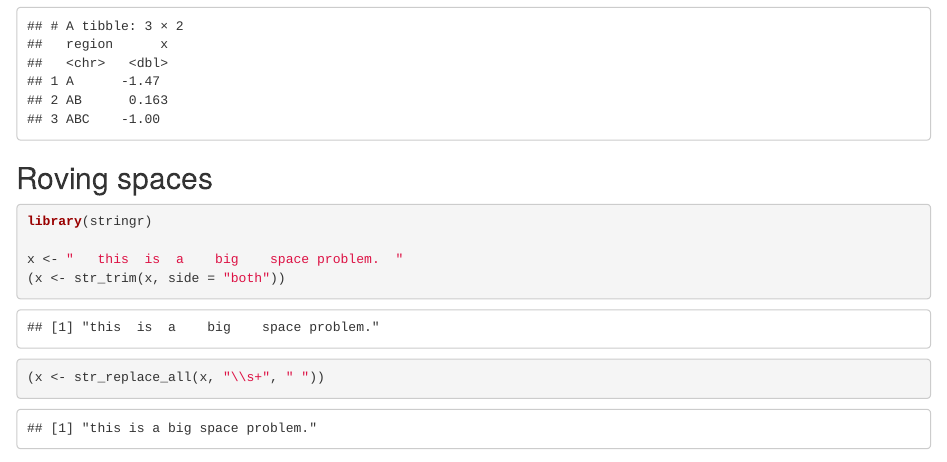
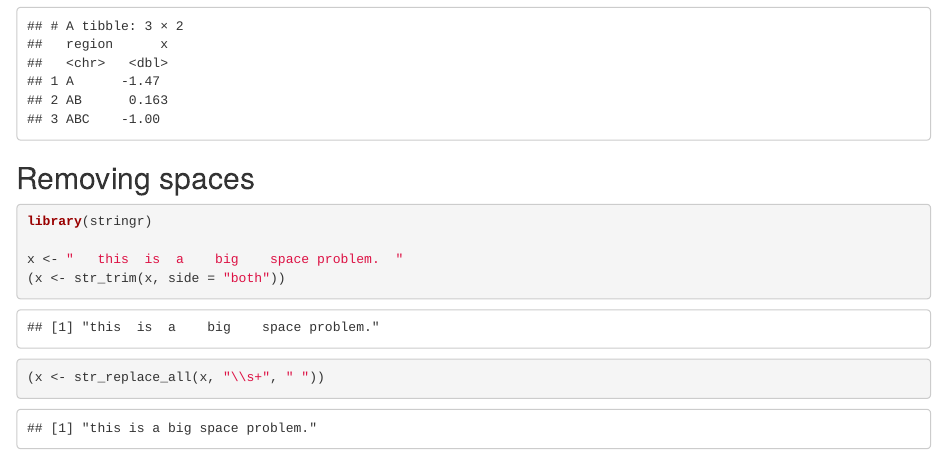
Before and after one commit to zhanglynz/dealing_with_strings, an R Markdown document (index.Rmd): the page in a window 1100 px wide, from 7970 px down. Rendered offline with R 4.5, knitr and Pandoc, with nearby package versions; drawn as R Markdown's standard HTML page in place of the format the file asks for; code that draws random numbers runs with fixed seeds of ours.

Commit message:
minor change

````diff
--- a/index.Rmd
+++ b/index.Rmd
@@ -203,7 +203,7 @@ rm_suffix_df <-
 (rm_suffix_df)
 ```
 
-## Roving spaces {-}
+## Removing spaces {-}
 ```{r, warning=FALSE, message=FALSE}
 library(stringr)
 
````
Also changed, not shown: docs/search_index.json, 5 other files.
